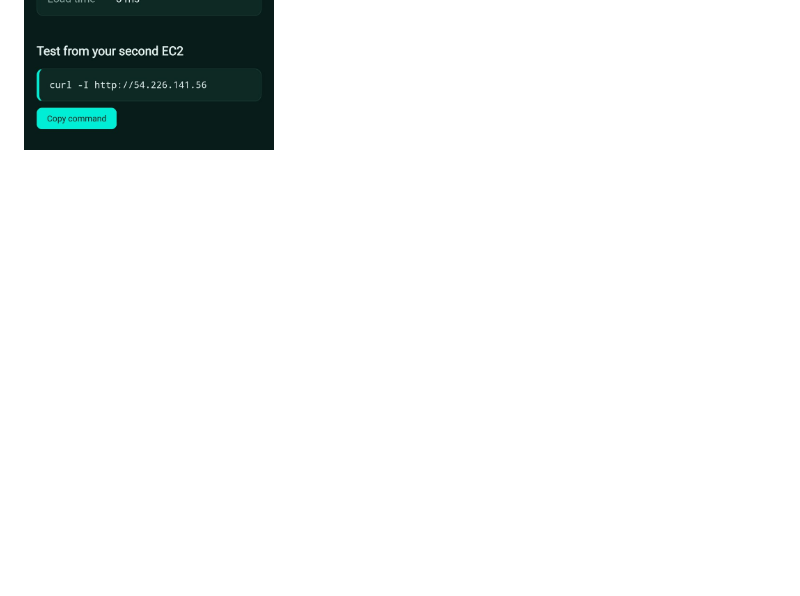
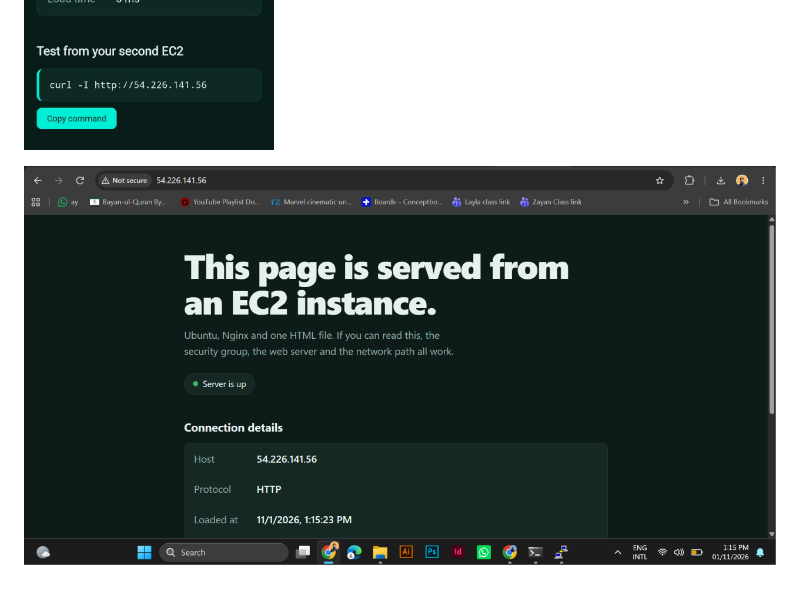
Before and after one commit to MalikCreator/ec2-nginx-website, a Markdown page: README.md, the part around the change. Rendered like a GitHub page; pictures changed too: screenshots/web.png (added); blank space fills up the shorter version.

Commit message:
Add website screenshot

```diff
--- a/README.md
+++ b/README.md
@@ -18,3 +18,6 @@ Static website hosted on an Ubuntu EC2 instance and accessed from a second EC2 i
 ![curl-200](screenshots/curl-200.png)
 ![curl](screenshots/curl.png)
 ![mobile](screenshots/mobile.jpeg)
+
+
+![Website](screenshots/web.png)
```
